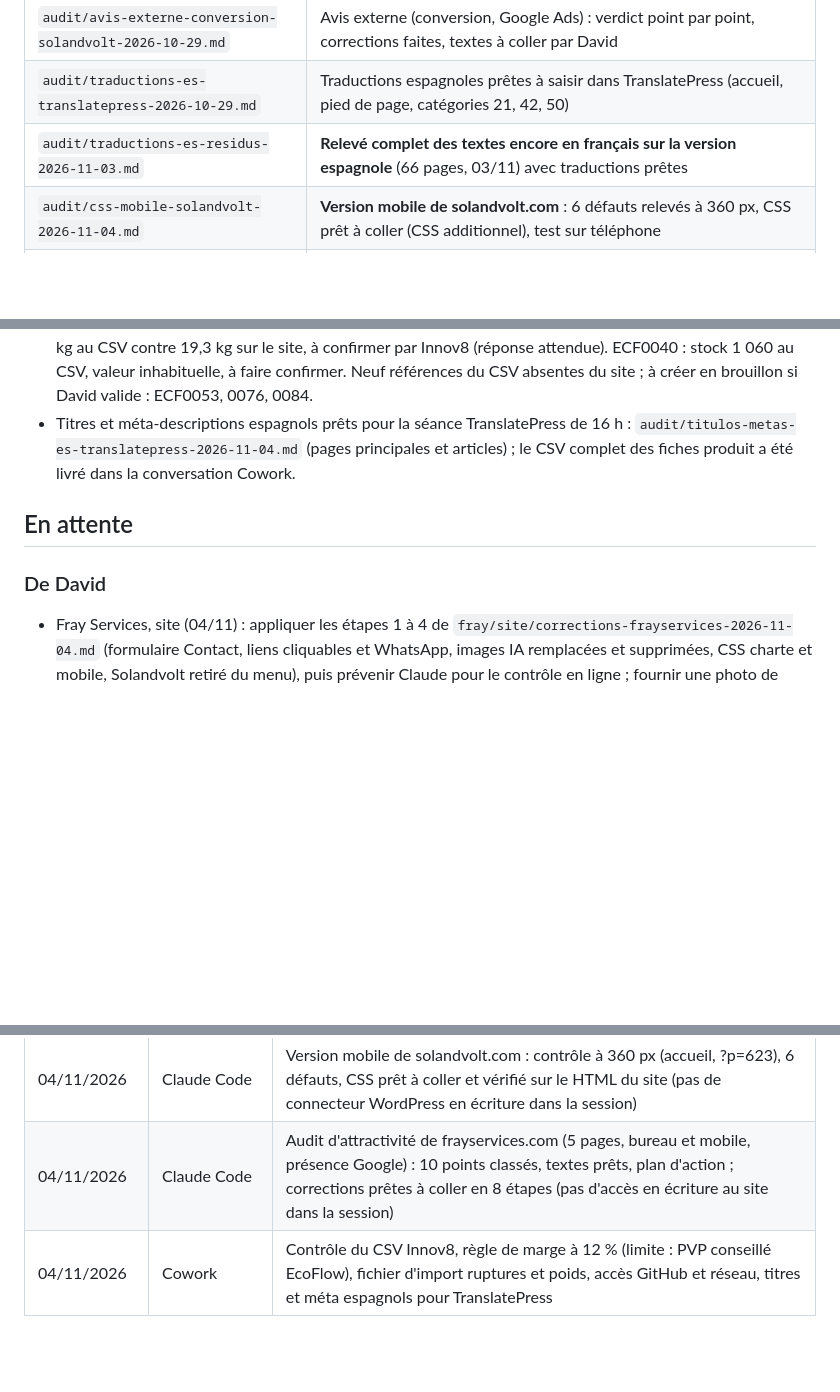
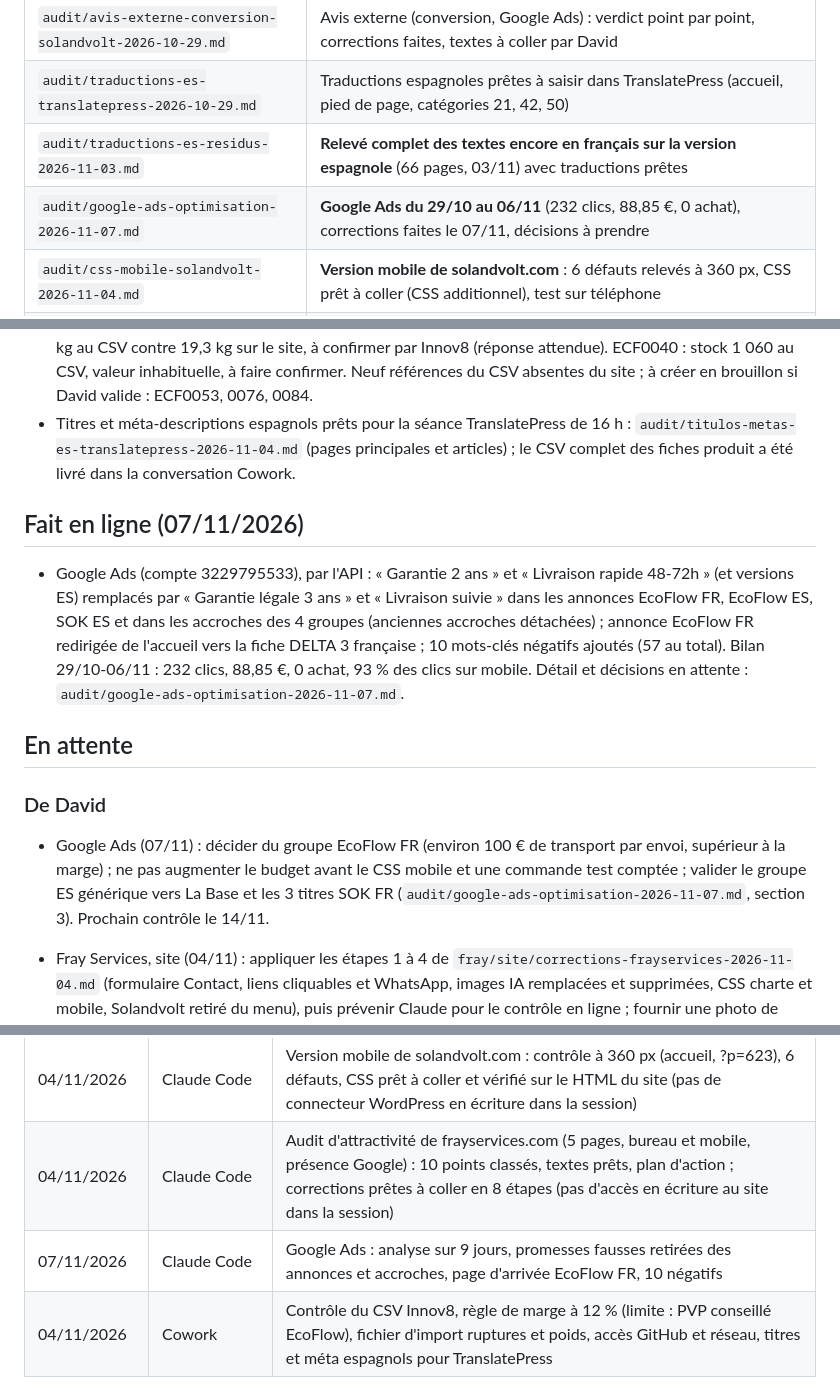
Before and after one commit to davidfray/assistant-fray, a Markdown page: CLAUDE.md, 3 parts joined by grey strips. GitHub-like rendering; blank space fills up the shorter version.

Commit message:
Google Ads : analyse du 29/10 au 06/11 et corrections du 07/11
Co-Authored-By: Claude Opus 5.5 <noreply@anthropic.com>
Claude-Session: https://claude.ai/code/session_01Gfv3Rq8QoSAshrs3hhu4Ti

```diff
--- a/CLAUDE.md
+++ b/CLAUDE.md
@@ -29,6 +29,7 @@ Règles Sol & Volt absolues : aucune mention CE, « gestionnaire de réseau loca
 | `audit/avis-externe-conversion-solandvolt-2026-10-29.md` | Avis externe (conversion, Google Ads) : verdict point par point, corrections faites, textes à coller par David |
 | `audit/traductions-es-translatepress-2026-10-29.md` | Traductions espagnoles prêtes à saisir dans TranslatePress (accueil, pied de page, catégories 21, 42, 50) |
 | `audit/traductions-es-residus-2026-11-03.md` | **Relevé complet des textes encore en français sur la version espagnole** (66 pages, 03/11) avec traductions prêtes |
+| `audit/google-ads-optimisation-2026-11-07.md` | **Google Ads du 29/10 au 06/11** (232 clics, 88,85 €, 0 achat), corrections faites le 07/11, décisions à prendre |
 | `audit/css-mobile-solandvolt-2026-11-04.md` | **Version mobile de solandvolt.com** : 6 défauts relevés à 360 px, CSS prêt à coller (CSS additionnel), test sur téléphone |
 | `procedures/commande-ecoflow-expedition.md` | **Procédure à suivre dès qu'une commande EcoFlow arrive** : commande et prépaiement chez Innov8, enlèvement Packlink, emails FR/ES prêts, repères de marge |
 | `automatisations/make/` | Blueprints des scénarios Make créés par Claude (sans identifiants) |
@@ -125,9 +126,14 @@ Règles Sol & Volt absolues : aucune mention CE, « gestionnaire de réseau loca
 - Contrôle du CSV Innov8 du 04/11 (38 références) : 23 anomalies relevées dans un brouillon Gmail. Ruptures chez Innov8 : ECF0008, 0015, 0041, 0049 (fichier d'import WooCommerce préparé : stock 0, et poids ECF0046 24,58 kg ; à importer par David avec « mettre à jour les produits existants »). Poids ECF0015 : 12,3 kg au CSV contre 19,3 kg sur le site, à confirmer par Innov8 (réponse attendue). ECF0040 : stock 1 060 au CSV, valeur inhabituelle, à faire confirmer. Neuf références du CSV absentes du site ; à créer en brouillon si David valide : ECF0053, 0076, 0084.
 - Titres et méta-descriptions espagnols prêts pour la séance TranslatePress de 16 h : `audit/titulos-metas-es-translatepress-2026-11-04.md` (pages principales et articles) ; le CSV complet des fiches produit a été livré dans la conversation Cowork.
 
+## Fait en ligne (07/11/2026)
+
+- Google Ads (compte 3229795533), par l'API : « Garantie 2 ans » et « Livraison rapide 48-72h » (et versions ES) remplacés par « Garantie légale 3 ans » et « Livraison suivie » dans les annonces EcoFlow FR, EcoFlow ES, SOK ES et dans les accroches des 4 groupes (anciennes accroches détachées) ; annonce EcoFlow FR redirigée de l'accueil vers la fiche DELTA 3 française ; 10 mots-clés négatifs ajoutés (57 au total). Bilan 29/10-06/11 : 232 clics, 88,85 €, 0 achat, 93 % des clics sur mobile. Détail et décisions en attente : `audit/google-ads-optimisation-2026-11-07.md`.
+
 ## En attente
 
 ### De David
+- Google Ads (07/11) : décider du groupe EcoFlow FR (environ 100 € de transport par envoi, supérieur à la marge) ; ne pas augmenter le budget avant le CSS mobile et une commande test comptée ; valider le groupe ES générique vers La Base et les 3 titres SOK FR (`audit/google-ads-optimisation-2026-11-07.md`, section 3). Prochain contrôle le 14/11.
 - Fray Services, site (04/11) : appliquer les étapes 1 à 4 de `fray/site/corrections-frayservices-2026-11-04.md` (formulaire Contact, liens cliquables et WhatsApp, images IA remplacées et supprimées, CSS charte et mobile, Solandvolt retiré du menu), puis prévenir Claude pour le contrôle en ligne ; fournir une photo de David, 2 lignes de parcours, le lien d'avis Google, et vérifier l'adresse Instagram `davif_fray`.
 - Sol & Volt, mobile (04/11) : coller le bloc CSS de `audit/css-mobile-solandvolt-2026-11-04.md` à la fin du CSS additionnel (Apparence > Éditeur > Styles), puis faire le test en 6 points sur téléphone ; dans Brevo, réduire la taille du titre du formulaire (environ 22 px).
 - Sol & Volt, avis externe du 29/10 (`audit/avis-externe-conversion-solandvolt-2026-10-29.md`, section « Actions de David ») : vérifier « livraison offerte dès 60 € » face au coût réel d'un envoi EcoFlow avant tout budget Google Ads ; dans le bloc de réassurance (`functions.php` du thème enfant), garantie « 3 ans » et ligne de délai « Délai de livraison indiqué sur chaque fiche produit » ; commande test pour la conversion Google Ads ; saisir les traductions espagnoles dans l'éditeur visuel gratuit de TranslatePress (textes prêts : `audit/traductions-es-translatepress-2026-10-29.md`, ou en séance Cowork avec Claude dans Chrome) ; **Rank Math redirige en 301 toutes les catégories espagnoles (`/es_es/categoria-producto/...`) vers /es_es/boutique/** : trouver et supprimer la règle ; `/es_ES/` répond 404, n'utiliser que `/es_es/`. Filtres de la boutique et lien « Kit solaire balcon » : en séance Cowork avec Claude dans Chrome.
@@ -193,6 +199,7 @@ David travaille sur les mêmes sujets dans Cowork (dossier local, synchronisé a
 | 28/10/2026 | Claude Code | Recherche d'influenceurs Instagram solaires (FR/ES), plan d'acquisition sur 8 semaines, 7 créateurs vanlife, 3 messages personnalisés ; prix d'achat et stock EcoFlow (Gmail, fichier Innov8), règle du PVP minimum, marge River 3 ; scénarios Make (stock, codes) ; 3 fiches en rupture passées en brouillon, accueil et 7 fiches corrigés ; comparatif transporteurs, livraison sur devis au-delà de 40 kg ; email à Innov8 envoyé (poids ECF0015, réapprovisionnement) |
 | 04/11/2026 | Claude Code | Version mobile de solandvolt.com : contrôle à 360 px (accueil, ?p=623), 6 défauts, CSS prêt à coller et vérifié sur le HTML du site (pas de connecteur WordPress en écriture dans la session) |
 | 04/11/2026 | Claude Code | Audit d'attractivité de frayservices.com (5 pages, bureau et mobile, présence Google) : 10 points classés, textes prêts, plan d'action ; corrections prêtes à coller en 8 étapes (pas d'accès en écriture au site dans la session) |
+| 07/11/2026 | Claude Code | Google Ads : analyse sur 9 jours, promesses fausses retirées des annonces et accroches, page d'arrivée EcoFlow FR, 10 négatifs |
 | 04/11/2026 | Cowork | Contrôle du CSV Innov8, règle de marge à 12 % (limite : PVP conseillé EcoFlow), fichier d'import ruptures et poids, accès GitHub et réseau, titres et méta espagnols pour TranslatePress |
 
 ## Mise à jour de ce fichier
```
Also changed, not shown: audit/google-ads-optimisation-2026-11-07.md (added, +51 -0 lines).
